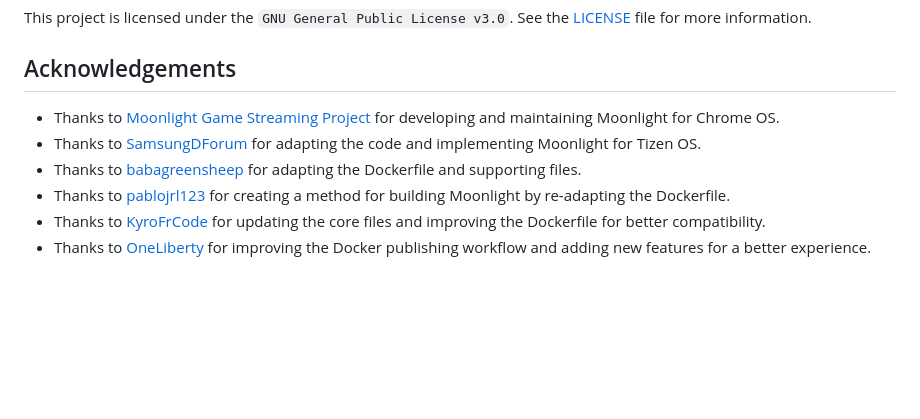
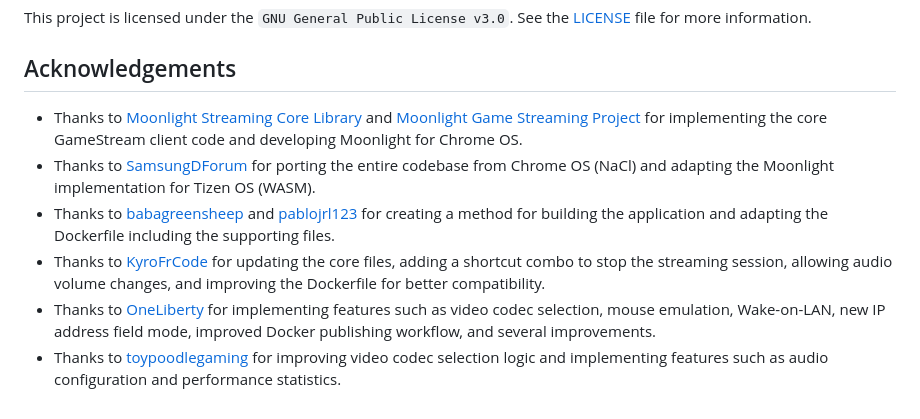
Before and after one commit to ndriqimlahu/moonlight-tizen, a Markdown page: README.md, the part around the change. Drawn GitHub-style; blank space fills up the shorter version.

```diff
--- a/README.md
+++ b/README.md
@@ -48,9 +48,9 @@ Contributions are welcome! Fork the repo, create pull requests, or open issues.
 This project is licensed under the `GNU General Public License v3.0`. See the [LICENSE](https://github.com/ndriqimlahu/moonlight-tizen/blob/master/LICENSE) file for more information.
 
 ## Acknowledgements
-- Thanks to [Moonlight Game Streaming Project](https://github.com/moonlight-stream/moonlight-chrome) for developing and maintaining Moonlight for Chrome OS.
-- Thanks to [SamsungDForum](https://github.com/SamsungDForum/moonlight-chrome) for adapting the code and implementing Moonlight for Tizen OS.
-- Thanks to [babagreensheep](https://github.com/babagreensheep/jellyfin-tizen-docker) for adapting the Dockerfile and supporting files.
-- Thanks to [pablojrl123](https://github.com/pablojrl123/moonlight-tizen-docker) for creating a method for building Moonlight by re-adapting the Dockerfile.
-- Thanks to [KyroFrCode](https://github.com/KyroFrCode/moonlight-chrome-tizen) for updating the core files and improving the Dockerfile for better compatibility.
-- Thanks to [OneLiberty](https://github.com/OneLiberty/moonlight-chrome-tizen) for improving the Docker publishing workflow and adding new features for a better experience.
+- Thanks to [Moonlight Streaming Core Library](https://github.com/moonlight-stream/moonlight-common-c) and [Moonlight Game Streaming Project](https://github.com/moonlight-stream/moonlight-chrome) for implementing the core GameStream client code and developing Moonlight for Chrome OS.
+- Thanks to [SamsungDForum](https://github.com/SamsungDForum/moonlight-chrome) for porting the entire codebase from Chrome OS (NaCl) and adapting the Moonlight implementation for Tizen OS (WASM).
+- Thanks to [babagreensheep](https://github.com/babagreensheep/jellyfin-tizen-docker) and [pablojrl123](https://github.com/pablojrl123/moonlight-tizen-docker) for creating a method for building the application and adapting the Dockerfile including the supporting files.
+- Thanks to [KyroFrCode](https://github.com/KyroFrCode/moonlight-chrome-tizen) for updating the core files, adding a shortcut combo to stop the streaming session, allowing audio volume changes, and improving the Dockerfile for better compatibility.
+- Thanks to [OneLiberty](https://github.com/OneLiberty/moonlight-chrome-tizen) for implementing features such as video codec selection, mouse emulation, Wake-on-LAN, new IP address field mode, improved Docker publishing workflow, and several improvements.
+- Thanks to [toypoodlegaming](https://github.com/toypoodlegaming/moonlight-chrome-tizen) for improving video codec selection logic and implementing features such as audio configuration and performance statistics.
```
